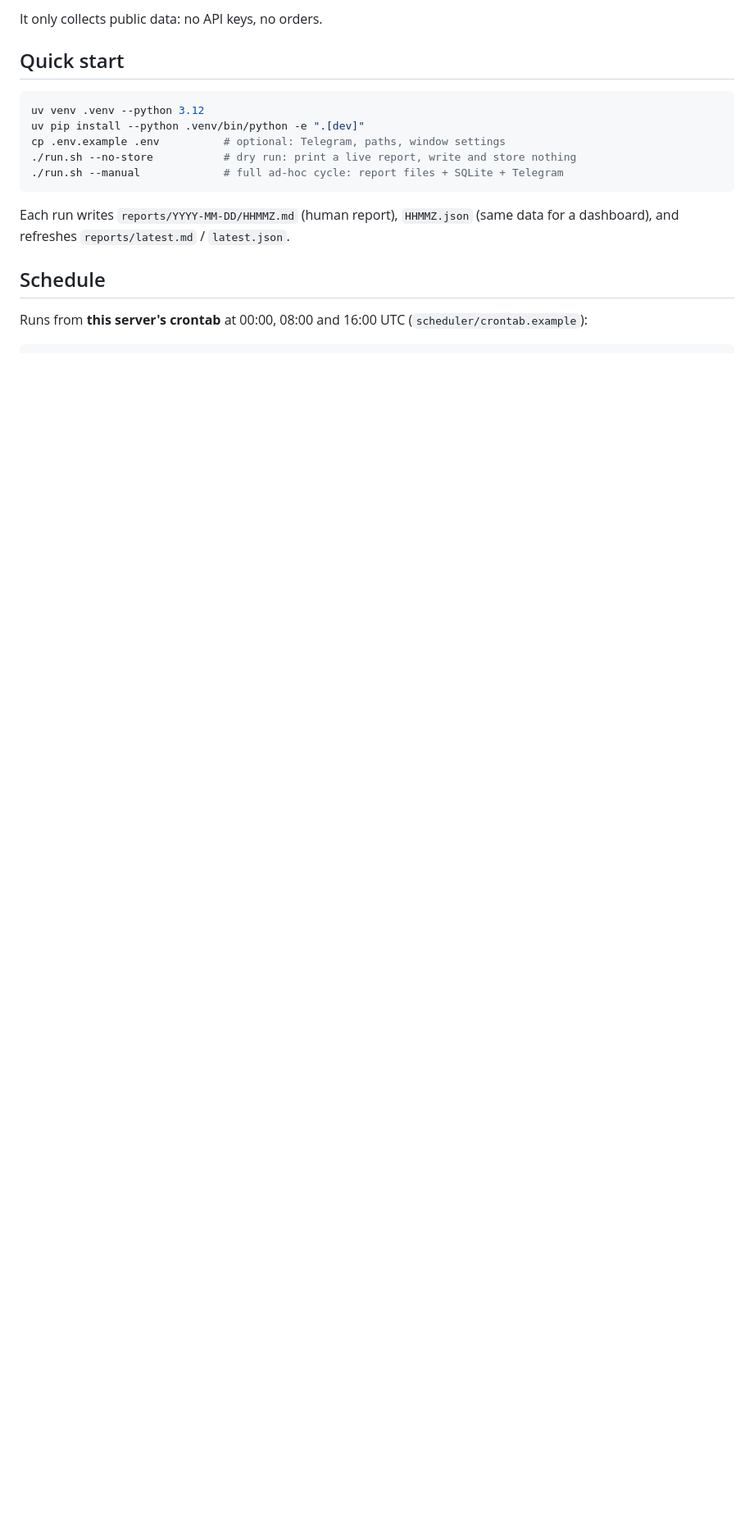
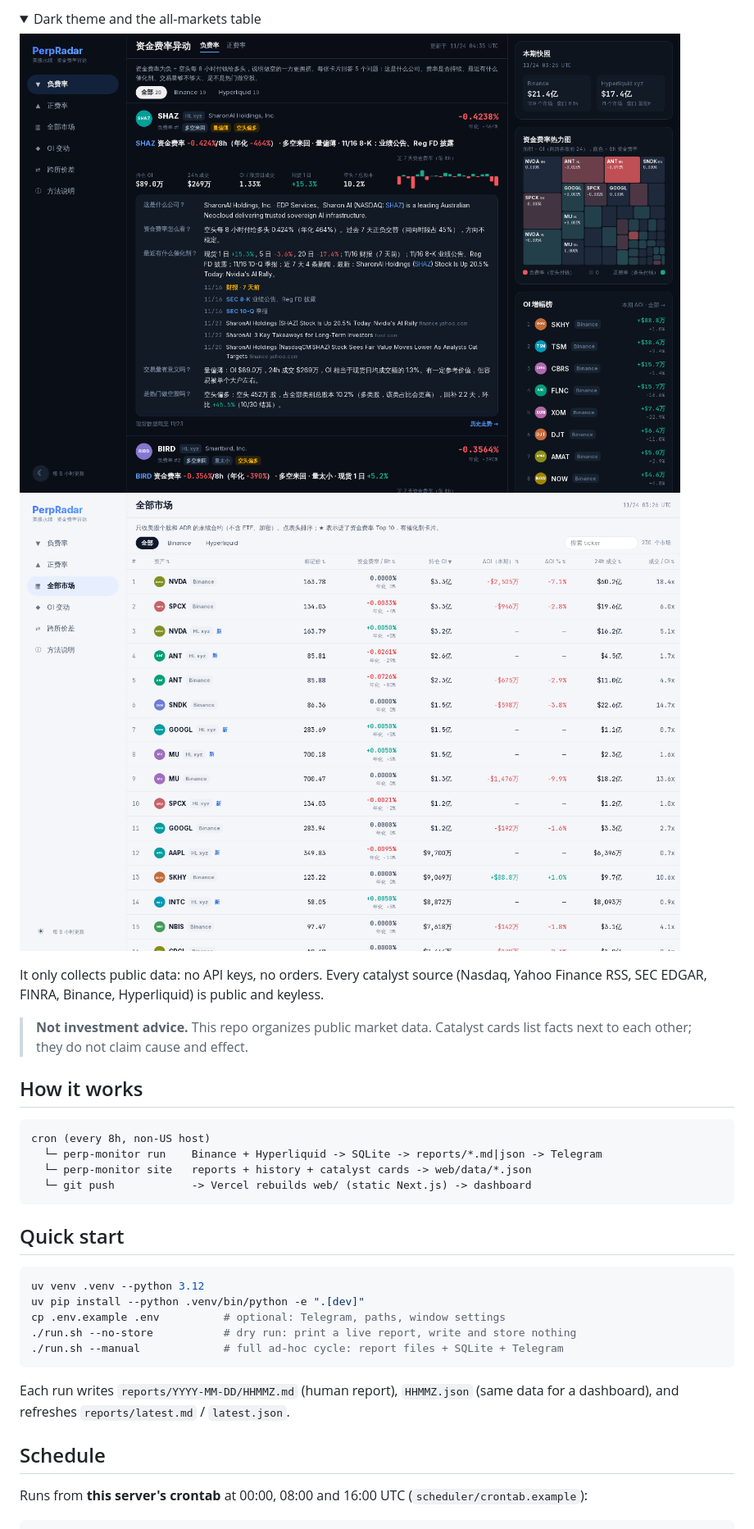
Before and after one commit to josecookai/perp-oi-funding-monitor, a Markdown page: README.md, the part around one of its changes. Shown at 82% size. Rendered like a GitHub page; pictures changed too: docs/dashboard-dark.png (added), docs/markets.png (added); folded sections open; blank space fills up the shorter version.

Commit message:
docs: README overview with live dashboard link and screenshots
Co-Authored-By: Claude Opus 5.5 <noreply@anthropic.com>

````diff
--- a/README.md
+++ b/README.md
@@ -17,5 +25,26 @@ every ticker in each venue's funding top 10. See [Dashboard](#dashboard).
 
-It only collects public data: no API keys, no orders.
+<details>
+<summary>Dark theme and the all-markets table</summary>
+
+![Dashboard, dark theme](docs/dashboard-dark.png)
+![All markets](docs/markets.png)
+
+</details>
+
+It only collects public data: no API keys, no orders. Every catalyst source (Nasdaq,
+Yahoo Finance RSS, SEC EDGAR, FINRA, Binance, Hyperliquid) is public and keyless.
+
+> **Not investment advice.** This repo organizes public market data. Catalyst cards list
+> facts next to each other; they do not claim cause and effect.
+
+## How it works
+
+```
+cron (every 8h, non-US host)
+  └─ perp-monitor run    Binance + Hyperliquid -> SQLite -> reports/*.md|json -> Telegram
+  └─ perp-monitor site   reports + history + catalyst cards -> web/data/*.json
+  └─ git push            -> Vercel rebuilds web/ (static Next.js) -> dashboard
+```
 
 ## Quick start
 
````
Also changed, not shown: other parts of README.md (+20 -12 lines), docs/dashboard-light.png (added), 1 other file.
